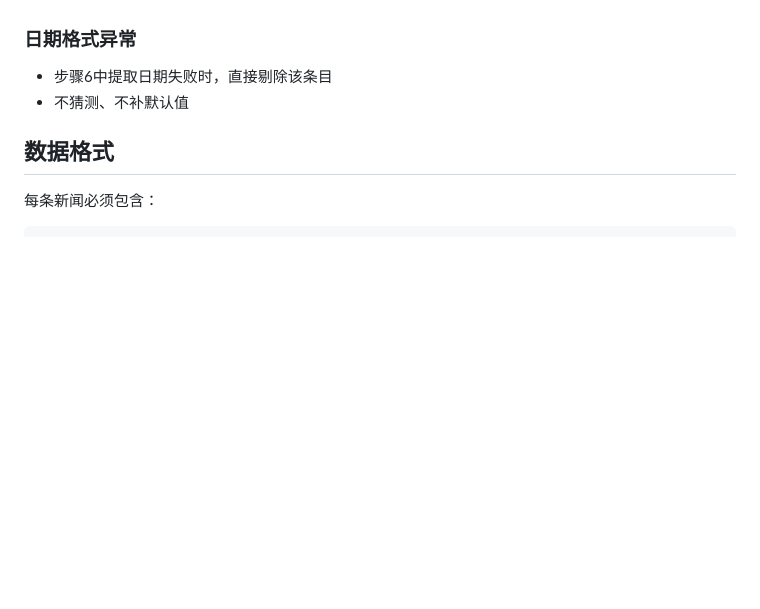
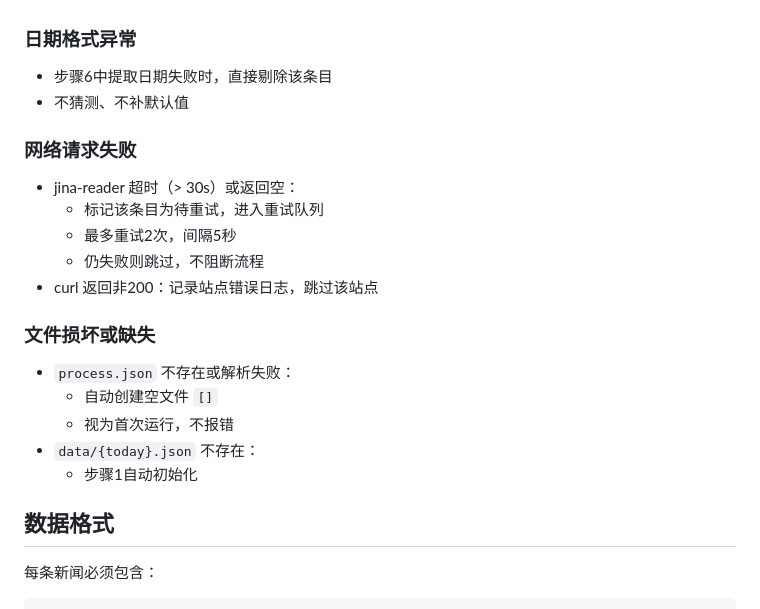
Before and after one commit to babyowen/claude-skills, a Markdown page: bank-news-collector/SKILL.md, the part around the change. Drawn GitHub-style; blank space fills up the shorter version.

Commit message:
optimize bank-news-collector: add network retry and file recovery fallback

```diff
--- a/bank-news-collector/SKILL.md
+++ b/bank-news-collector/SKILL.md
@@ -176,6 +176,20 @@ description: 为银行从业者自动采集和筛选与银行经营高度相关
 - 步骤6中提取日期失败时，直接剔除该条目
 - 不猜测、不补默认值
 
+### 网络请求失败
+- jina-reader 超时（> 30s）或返回空：
+  - 标记该条目为待重试，进入重试队列
+  - 最多重试2次，间隔5秒
+  - 仍失败则跳过，不阻断流程
+- curl 返回非200：记录站点错误日志，跳过该站点
+
+### 文件损坏或缺失
+- `process.json` 不存在或解析失败：
+  - 自动创建空文件 `[]`
+  - 视为首次运行，不报错
+- `data/{today}.json` 不存在：
+  - 步骤1自动初始化
+
 ## 数据格式
 
 每条新闻必须包含：
```
